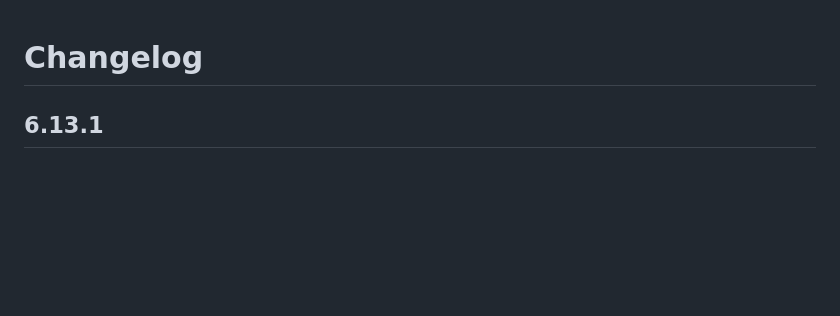
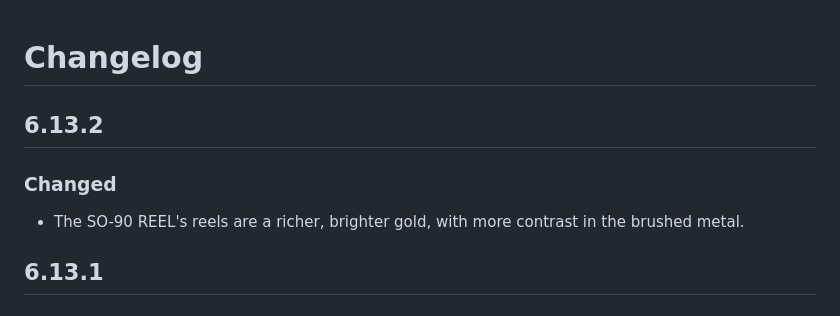
Before and after one commit to djkollmax/deck-90, a Markdown page: CHANGELOG.md, the part around the change. Drawn GitHub-style; blank space fills up the shorter version.

Commit message:
Deck 90 6.13.2: richer gold reels
Co-Authored-By: Claude Opus 5.5 <noreply@anthropic.com>
Claude-Session: https://claude.ai/code/session_01CSpiAfwMtvrKp6wf1rN1Pf

```diff
--- a/CHANGELOG.md
+++ b/CHANGELOG.md
@@ -1,4 +1,9 @@
 # Changelog
+
+## 6.13.2
+
+### Changed
+- The SO-90 REEL's reels are a richer, brighter gold, with more contrast in the brushed metal.
 
 ## 6.13.1
 
```
Also changed, not shown: src/img/tape/reel.png, 1 other file.
